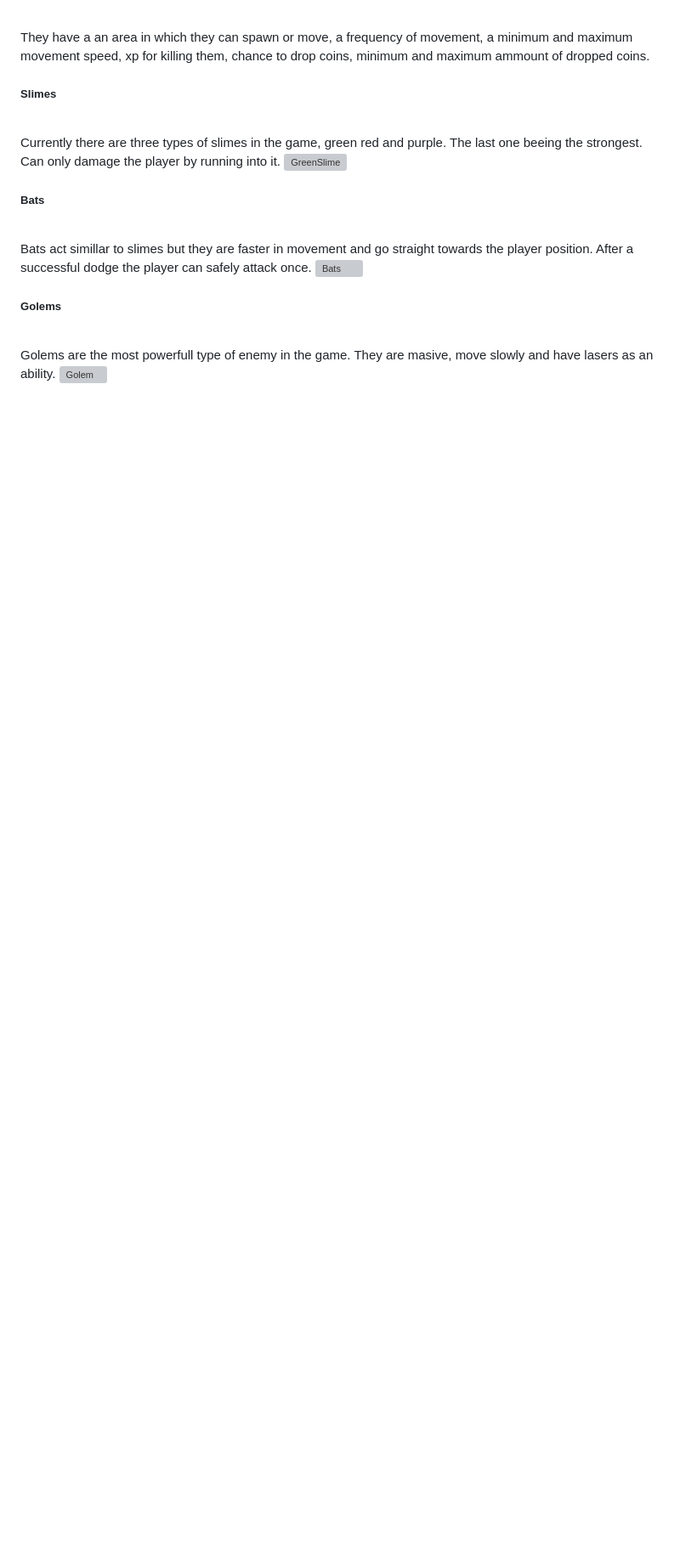
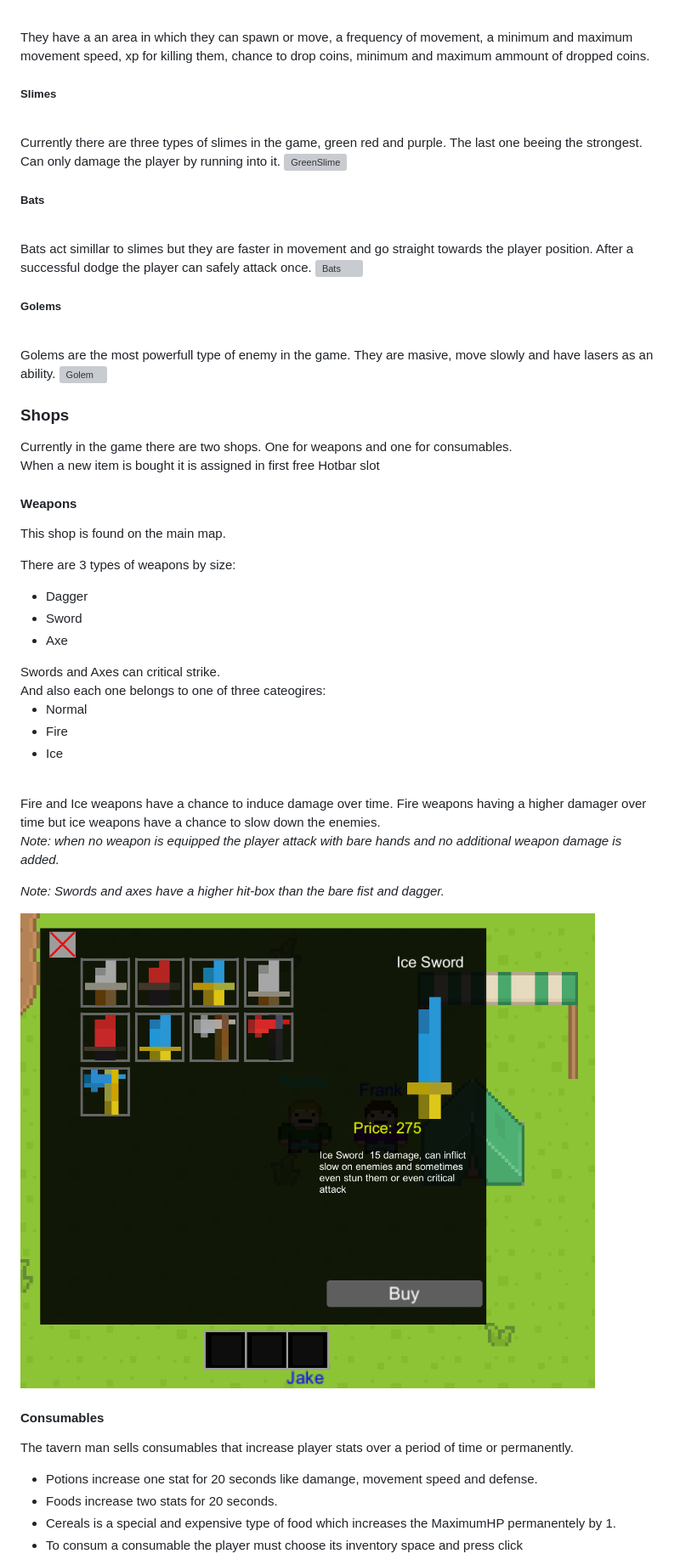
Before and after one commit to andreicadar/RPG-2D, a Markdown page: README.md, the part around the change printed below. Shown: that part at 85% size. Drawn GitHub-style; pictures changed too: Media/WeaponsShop.png (added); blank space fills up the shorter version; grey boxes are pictures that could not be loaded.

```diff
--- a/README.md
+++ b/README.md
@@ -102,3 +128,54 @@ Bats act simillar to slimes but they are faster in movement and go straight towa
 
 Golems are the most powerfull type of enemy in the game. They are masive, move slowly and have lasers as an ability.
 ![Golem](Media/Golem.png)
+<br>
+
+### Shops
+
+Currently in the game there are two shops. One for weapons and one for consumables.
+<br>
+When a new item is bought it is assigned in first free Hotbar slot
+
+#### Weapons
+
+This shop is found on the main map.
+<br>
+
+There are 3 types of weapons by size:
+
+<ul>
+    <li>Dagger</li>
+    <li>Sword</li>
+    <li>Axe</li>
+</ul>
+Swords and Axes can critical strike.
+
+<br>
+And also each one belongs to one of three cateogires:
+
+<ul>
+    <li>Normal</li>
+    <li>Fire</li>
+    <li>Ice</li>
+</ul>
+<br>
+Fire and Ice weapons have a chance to induce damage over time. Fire weapons having a higher damager over time but ice weapons have a chance to slow down the enemies.
+
+_Note: when no weapon is equipped the player attack with bare hands and no additional weapon damage is added._
+<br>
+
+_Note: Swords and axes have a higher hit-box than the bare fist and dagger._
+
+![Weapons](Media/WeaponsShop.png)
+
+#### Consumables
+
+The tavern man sells consumables that increase player stats over a period of time or permanently.
+
+<ul>
+    <li>Potions increase one stat for 20 seconds like damange, movement speed and defense.</li>
+    <li>Foods increase two stats for 20 seconds.</li>
+    <li>Cereals is a special and expensive type of food which increases the MaximumHP permanentely by 1.</li>
+    <li>To consum a consumable the player must choose its inventory space and press click</li>
+</ul>
+
```
Also changed, not shown: other parts of README.md (+27 -0 lines), Media/Hotbar.png (added).
